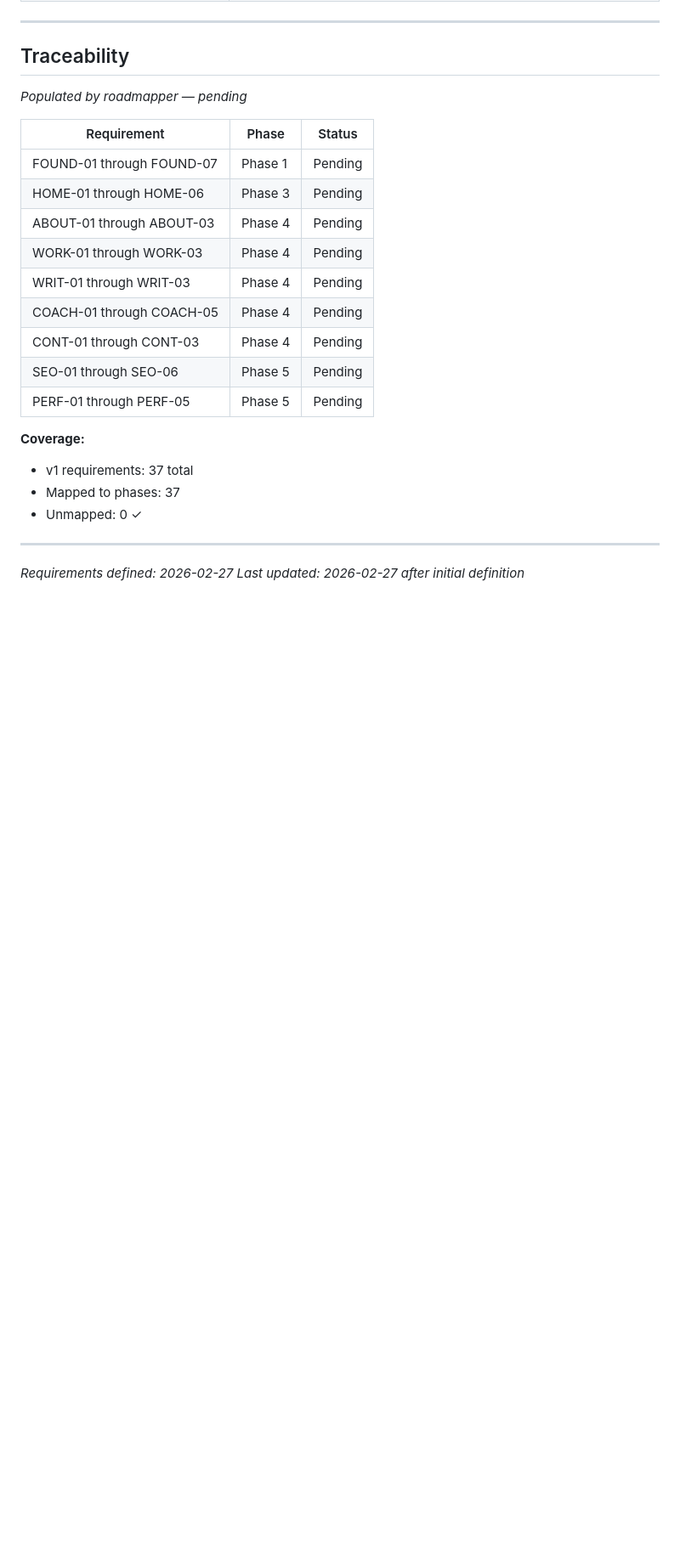
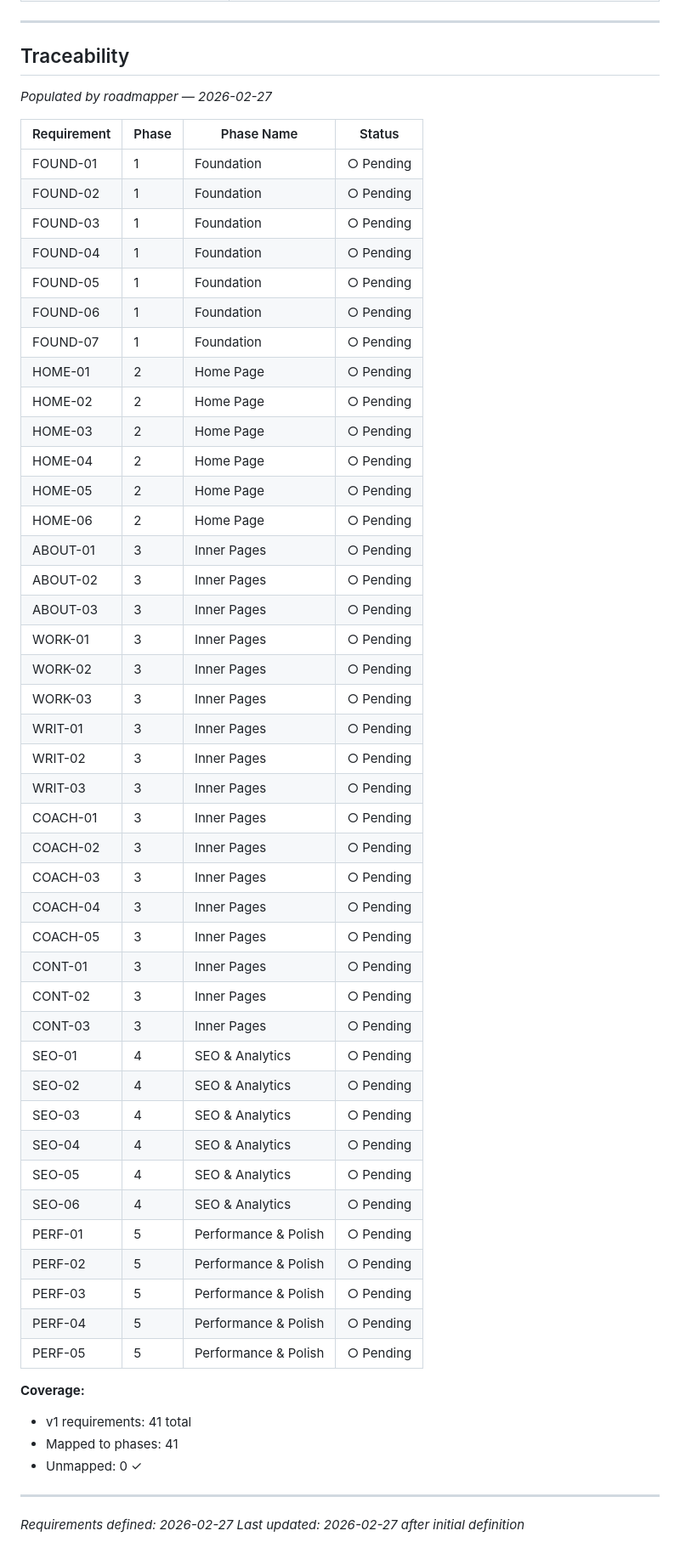
Before and after one commit to LindaPetrini/lindapetrini.com, a Markdown page: .planning/REQUIREMENTS.md, the part around the change. Shown at 85% size. Rendered like a GitHub page; blank space fills up the shorter version.

Commit message:
docs: create roadmap (5 phases)

```diff
--- a/.planning/REQUIREMENTS.md
+++ b/.planning/REQUIREMENTS.md
@@ -113,23 +113,55 @@
 
 ## Traceability
 
-*Populated by roadmapper — pending*
+*Populated by roadmapper — 2026-02-27*
 
-| Requirement | Phase | Status |
-|-------------|-------|--------|
-| FOUND-01 through FOUND-07 | Phase 1 | Pending |
-| HOME-01 through HOME-06 | Phase 3 | Pending |
-| ABOUT-01 through ABOUT-03 | Phase 4 | Pending |
-| WORK-01 through WORK-03 | Phase 4 | Pending |
-| WRIT-01 through WRIT-03 | Phase 4 | Pending |
-| COACH-01 through COACH-05 | Phase 4 | Pending |
-| CONT-01 through CONT-03 | Phase 4 | Pending |
-| SEO-01 through SEO-06 | Phase 5 | Pending |
-| PERF-01 through PERF-05 | Phase 5 | Pending |
+| Requirement | Phase | Phase Name | Status |
+|-------------|-------|------------|--------|
+| FOUND-01 | 1 | Foundation | ○ Pending |
+| FOUND-02 | 1 | Foundation | ○ Pending |
+| FOUND-03 | 1 | Foundation | ○ Pending |
+| FOUND-04 | 1 | Foundation | ○ Pending |
+| FOUND-05 | 1 | Foundation | ○ Pending |
+| FOUND-06 | 1 | Foundation | ○ Pending |
+| FOUND-07 | 1 | Foundation | ○ Pending |
+| HOME-01 | 2 | Home Page | ○ Pending |
+| HOME-02 | 2 | Home Page | ○ Pending |
+| HOME-03 | 2 | Home Page | ○ Pending |
+| HOME-04 | 2 | Home Page | ○ Pending |
+| HOME-05 | 2 | Home Page | ○ Pending |
+| HOME-06 | 2 | Home Page | ○ Pending |
+| ABOUT-01 | 3 | Inner Pages | ○ Pending |
+| ABOUT-02 | 3 | Inner Pages | ○ Pending |
+| ABOUT-03 | 3 | Inner Pages | ○ Pending |
+| WORK-01 | 3 | Inner Pages | ○ Pending |
+| WORK-02 | 3 | Inner Pages | ○ Pending |
+| WORK-03 | 3 | Inner Pages | ○ Pending |
+| WRIT-01 | 3 | Inner Pages | ○ Pending |
+| WRIT-02 | 3 | Inner Pages | ○ Pending |
+| WRIT-03 | 3 | Inner Pages | ○ Pending |
+| COACH-01 | 3 | Inner Pages | ○ Pending |
+| COACH-02 | 3 | Inner Pages | ○ Pending |
+| COACH-03 | 3 | Inner Pages | ○ Pending |
+| COACH-04 | 3 | Inner Pages | ○ Pending |
+| COACH-05 | 3 | Inner Pages | ○ Pending |
+| CONT-01 | 3 | Inner Pages | ○ Pending |
+| CONT-02 | 3 | Inner Pages | ○ Pending |
+| CONT-03 | 3 | Inner Pages | ○ Pending |
+| SEO-01 | 4 | SEO & Analytics | ○ Pending |
+| SEO-02 | 4 | SEO & Analytics | ○ Pending |
+| SEO-03 | 4 | SEO & Analytics | ○ Pending |
+| SEO-04 | 4 | SEO & Analytics | ○ Pending |
+| SEO-05 | 4 | SEO & Analytics | ○ Pending |
+| SEO-06 | 4 | SEO & Analytics | ○ Pending |
+| PERF-01 | 5 | Performance & Polish | ○ Pending |
+| PERF-02 | 5 | Performance & Polish | ○ Pending |
+| PERF-03 | 5 | Performance & Polish | ○ Pending |
+| PERF-04 | 5 | Performance & Polish | ○ Pending |
+| PERF-05 | 5 | Performance & Polish | ○ Pending |
 
 **Coverage:**
-- v1 requirements: 37 total
-- Mapped to phases: 37
+- v1 requirements: 41 total
+- Mapped to phases: 41
 - Unmapped: 0 ✓
 
 ---
```
Also changed, not shown: .planning/ROADMAP.md (added, +118 -0 lines), .planning/STATE.md (added, +35 -0 lines).
